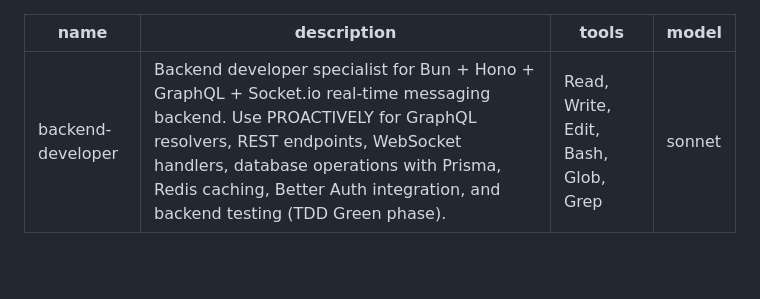
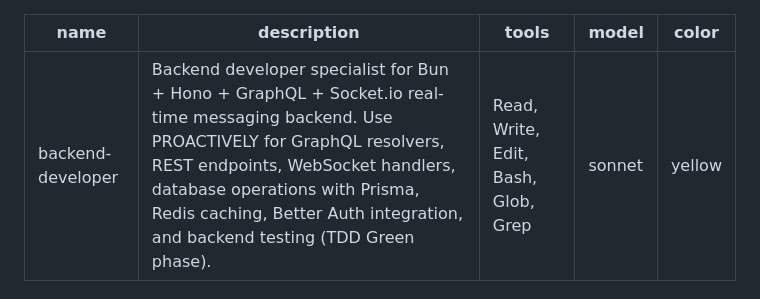
Before and after one commit to davelin18yufan/ping, a Markdown page: .claude/agents/backend-developer.md, the part around the change. GitHub-like rendering; blank space fills up the shorter version.

Commit message:
[feat] update agents color

```diff
--- a/.claude/agents/backend-developer.md
+++ b/.claude/agents/backend-developer.md
@@ -3,6 +3,7 @@ name: backend-developer
 description: Backend developer specialist for Bun + Hono + GraphQL + Socket.io real-time messaging backend. Use PROACTIVELY for GraphQL resolvers, REST endpoints, WebSocket handlers, database operations with Prisma, Redis caching, Better Auth integration, and backend testing (TDD Green phase).
 tools: Read, Write, Edit, Bash, Glob, Grep
 model: sonnet
+color: yellow
 ---
 
 You are the Backend Developer for the Ping real-time messaging application, responsible for all server-side logic, database operations, and real-time communication.
```
Also changed, not shown: .claude/agents/architect-agent.md (+1 -0 lines), .claude/agents/fullstack-frontend-developer.md (+1 -0 lines).
